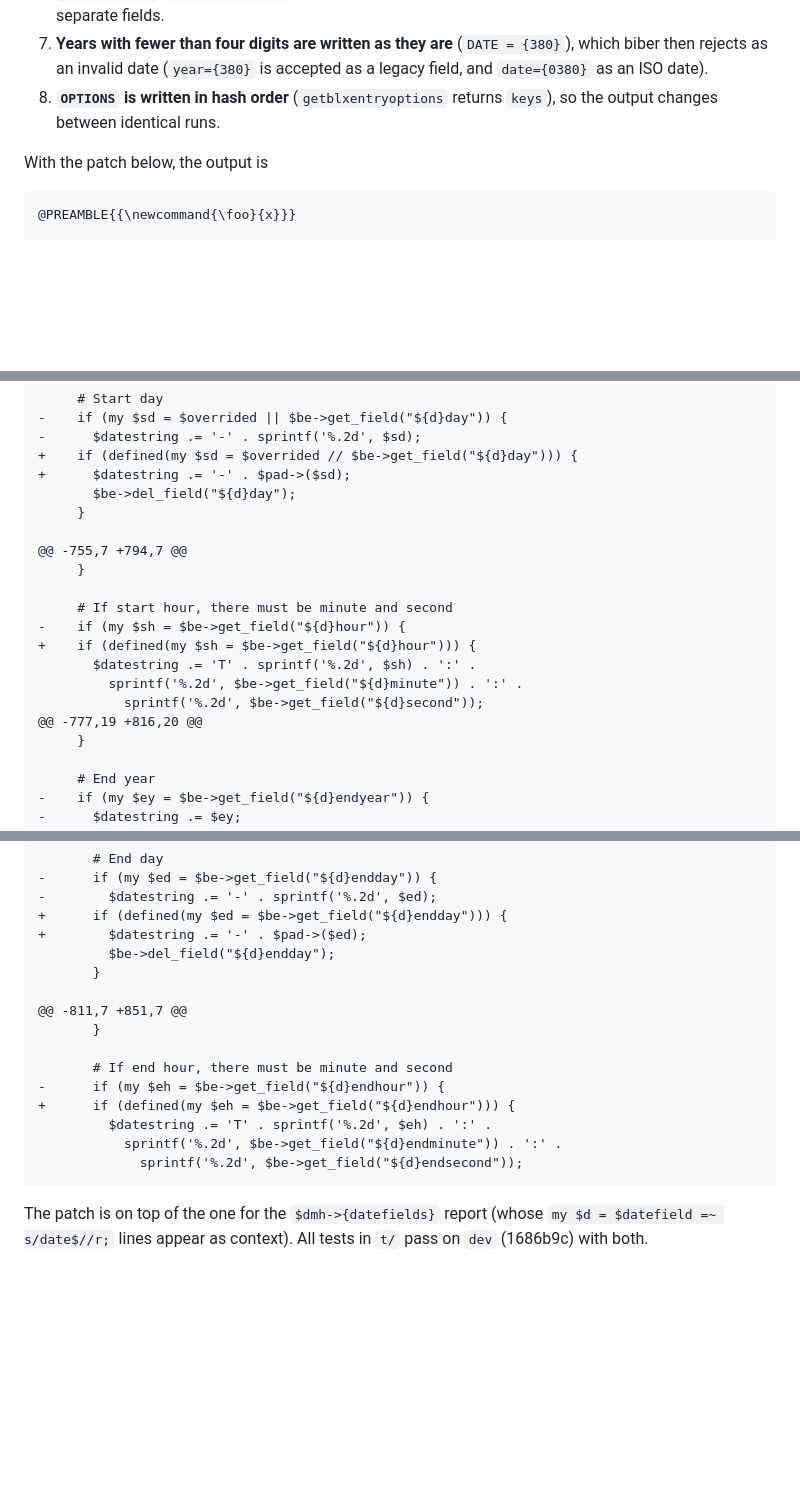
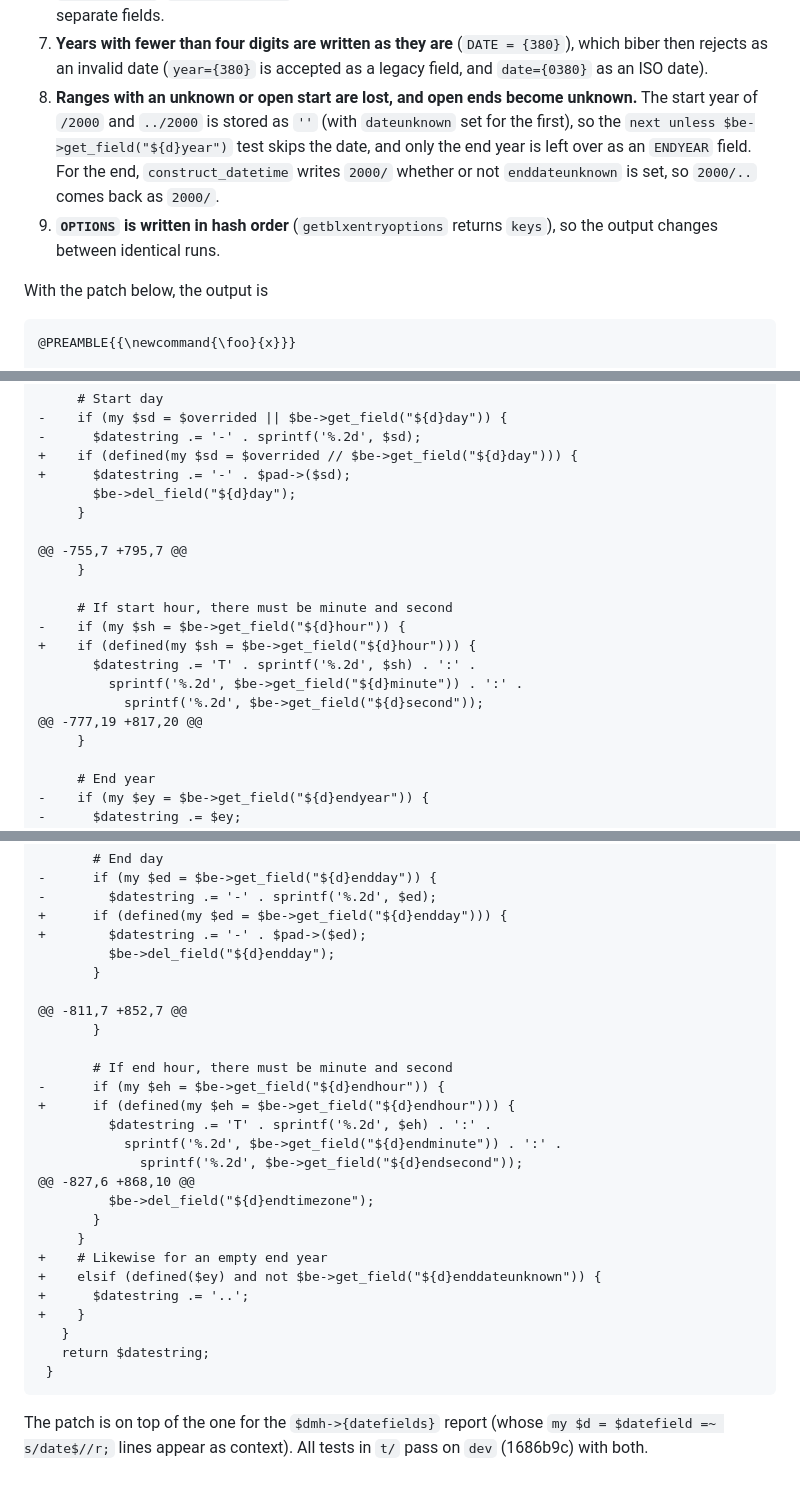
Before and after one commit to diracdeltafunk/bibe-rs, a Markdown page: docs/upstream/35-tool-output.md, 3 parts joined by grey strips. Drawn GitHub-style; blank space fills up the shorter version.

````diff
--- a/docs/upstream/35-tool-output.md
+++ b/docs/upstream/35-tool-output.md
@@ -72,7 +90,8 @@
 5. **Zero values are dropped** (the "0 is false" pattern): `volume={0}` (`if (my $val = $be->get_field($field))`), year 0 (`date={0000}`, 1 BCE), hour 0 (`T00:30:00` loses its time, and the minute is left over as a `MINUTE` field) and an end year 0 (`…/0000` becomes an open range `…/`). The `next unless $be->get_field("${d}year")` in `set_output_entry` and the `if (my $x = …)` tests in `construct_datetime` all treat `0` as missing.
 6. **Seasons.** The year-division map in `construct_datetime` has `'WinterS' => 32`, but the value stored is `winterS` (`%YEARDIVISIONS` in Constants.pm), so the southern winter is lost. In addition, the `yeardivision`/`endyeardivision` fields are never deleted after use, so they are also written as separate fields.
 7. **Years with fewer than four digits are written as they are** (`DATE = {380}`), which biber then rejects as an invalid date (`year={380}` is accepted as a legacy field, and `date={0380}` as an ISO date).
-8. **`OPTIONS` is written in hash order** (`getblxentryoptions` returns `keys`), so the output changes between identical runs.
+8. **Ranges with an unknown or open start are lost, and open ends become unknown.** The start year of `/2000` and `../2000` is stored as `''` (with `dateunknown` set for the first), so the `next unless $be->get_field("${d}year")` test skips the date, and only the end year is left over as an `ENDYEAR` field. For the end, `construct_datetime` writes `2000/` whether or not `enddateunknown` is set, so `2000/..` comes back as `2000/`.
+9. **`OPTIONS` is written in hash order** (`getblxentryoptions` returns `keys`), so the output changes between identical runs.
 
 With the patch below, the output is
 
@@ -445,7 +480,7 @@ Two related problems in the same code:
        $be->del_field("${d}day");
      }
 
-@@ -755,7 +794,7 @@
+@@ -755,7 +795,7 @@
      }
 
      # If start hour, there must be minute and second
@@ -454,7 +489,7 @@ Two related problems in the same code:
        $datestring .= 'T' . sprintf('%.2d', $sh) . ':' .
          sprintf('%.2d', $be->get_field("${d}minute")) . ':' .
            sprintf('%.2d', $be->get_field("${d}second"));
-@@ -777,19 +816,20 @@
+@@ -777,19 +817,20 @@
      }
 
      # End year
@@ -481,7 +516,7 @@ Two related problems in the same code:
          $be->del_field("${d}endday");
        }
 
-@@ -811,7 +851,7 @@
+@@ -811,7 +852,7 @@
        }
 
        # If end hour, there must be minute and second
@@ -490,6 +525,17 @@ Two related problems in the same code:
          $datestring .= 'T' . sprintf('%.2d', $eh) . ':' .
            sprintf('%.2d', $be->get_field("${d}endminute")) . ':' .
              sprintf('%.2d', $be->get_field("${d}endsecond"));
+@@ -827,6 +868,10 @@
+         $be->del_field("${d}endtimezone");
+       }
+     }
++    # Likewise for an empty end year
++    elsif (defined($ey) and not $be->get_field("${d}enddateunknown")) {
++      $datestring .= '..';
++    }
+   }
+   return $datestring;
+ }
 ```
 
 The patch is on top of the one for the `$dmh->{datefields}` report (whose `my $d = $datefield =~ s/date$//r;` lines appear as context). All tests in `t/` pass on `dev` (1686b9c) with both.
````
Also changed, not shown: other parts of docs/upstream/35-tool-output.md (+38 -4 lines), docs/upstream/36-biblatexml-output.md (+1 -1 lines).
